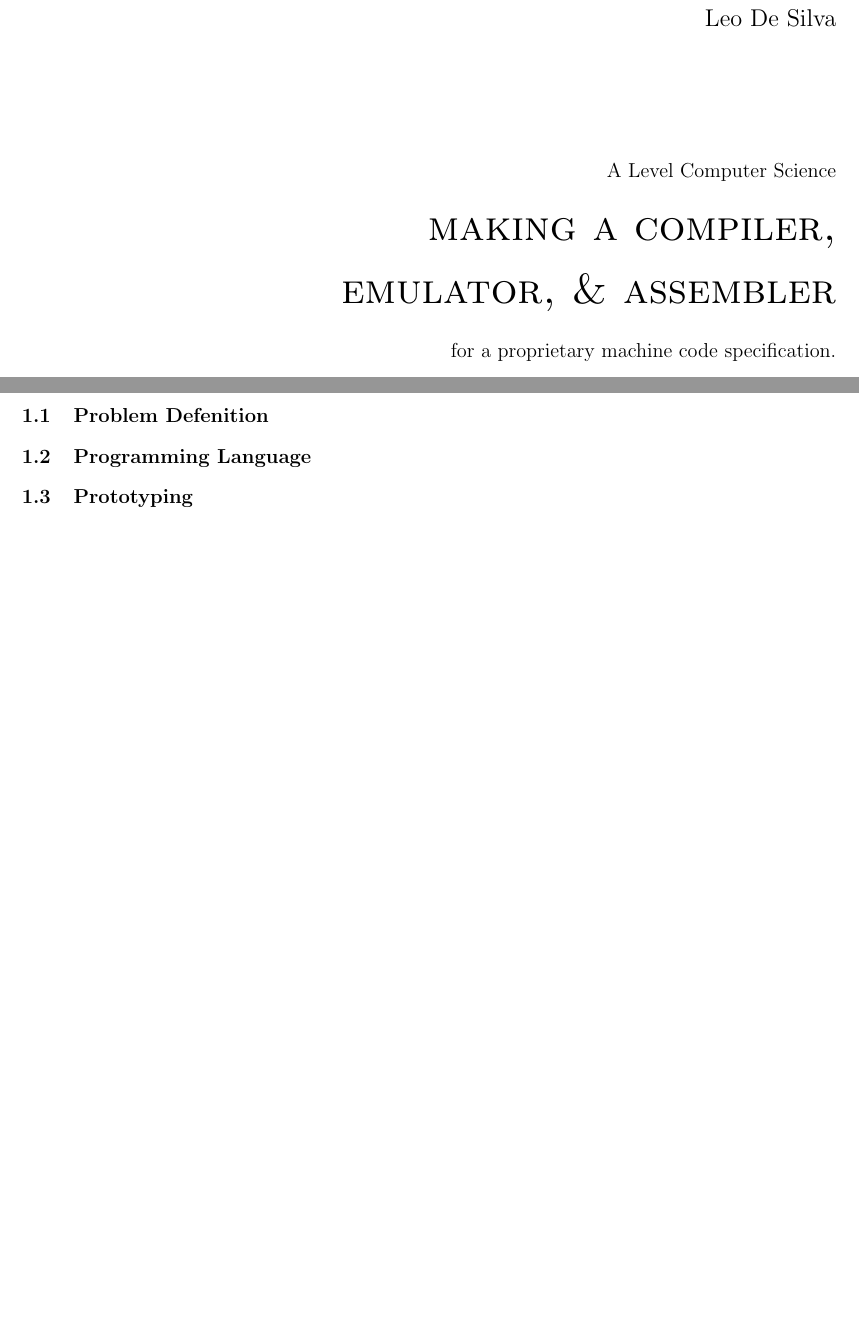
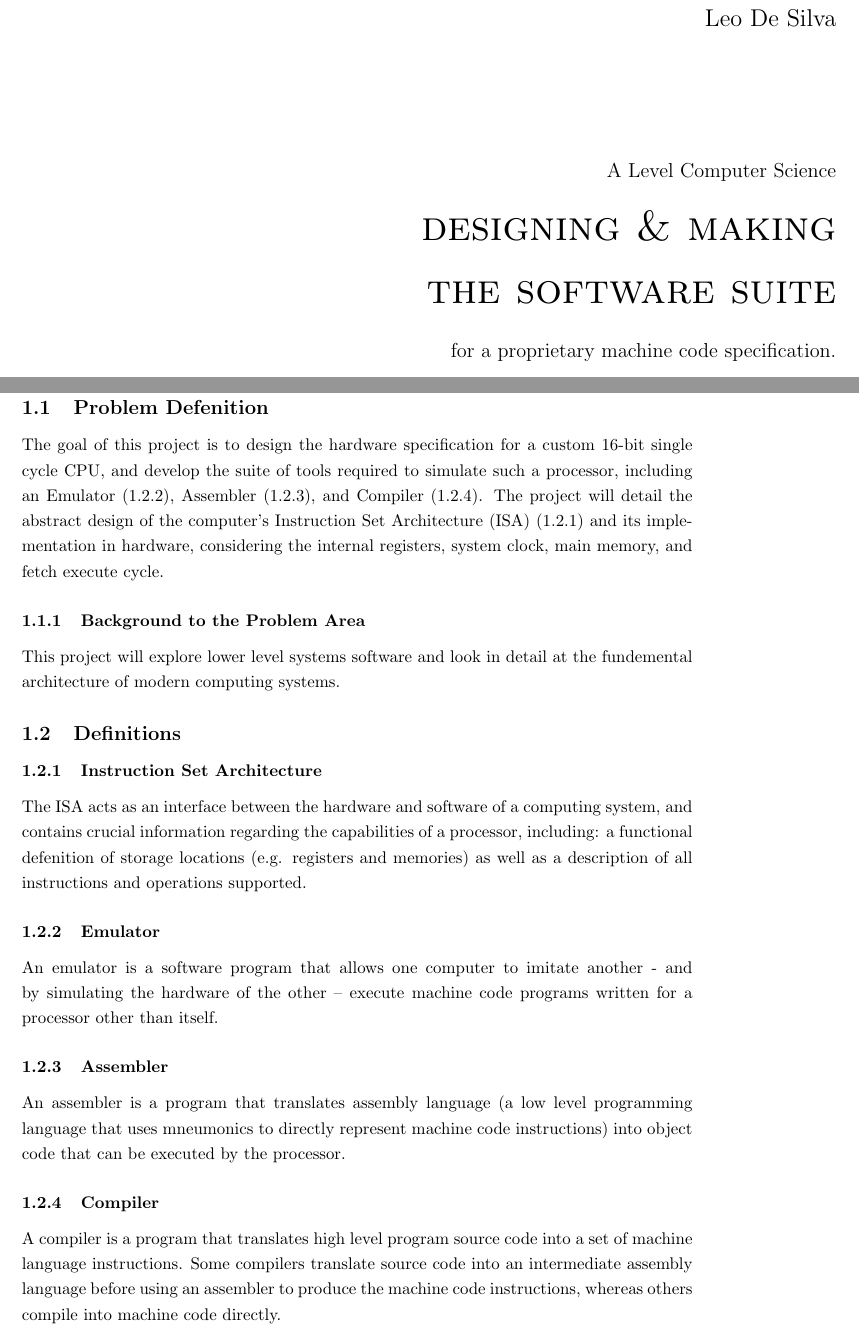
Before and after one commit to LeoDeSilva/NEA, a LaTeX document (NEA.tex, which reads src/analysis/analysis.tex, src/preamble.tex, src/titlepage.tex): two parts of pages 1 and 3 of 3 before the commit and two parts of pages 1 and 3 of 4 after it, joined at a grey line, cut so that both start at the same text, the shorter picture padded with empty space. Compiled offline with pdfLaTeX.

Commit message:
09/04/2024 22:12

```diff
--- a/src/analysis/analysis.tex
+++ b/src/analysis/analysis.tex
@@ -1,5 +1,28 @@
 \section{Analysis}
 \subsection{Problem Defenition}
+The goal of this project is to design the hardware specification for a custom 16-bit single cycle CPU, and develop the suite of tools required to simulate such a processor, including an Emulator (\ref{sec:Emulator}), Assembler (\ref{sec:Assembler}), and Compiler (\ref{sec:Compiler}). The project will detail the abstract design of the computer’s Instruction Set Architecture (ISA) (\ref{sec:ISA}) and its implementation in hardware, considering the internal registers, system clock, main memory, and fetch execute cycle.
+
+\subsubsection{Background to the Problem Area}
+This project will explore lower level systems software and look in detail at the fundemental architecture of modern computing systems.
+
+\subsection{Definitions}
+
+\subsubsection{Instruction Set Architecture}
+\label{sec:ISA}
+The ISA acts as an interface between the hardware and software of a computing system, and contains crucial information regarding the capabilities of a processor, including: a functional defenition of storage locations (e.g. registers and memories) as well as a description of all instructions and operations supported.
+
+\subsubsection{Emulator}
+\label{sec:Emulator}
+An emulator is a software program that allows one computer to imitate another - and by simulating the hardware of the other – execute machine code programs written for a processor other than itself.
+
+\subsubsection{Assembler}
+\label{sec:Assembler}
+An assembler is a program that translates assembly language (a low level programming language that uses mneumonics to directly represent machine code instructions) into object code that can be executed by the processor.
+
+\subsubsection{Compiler}
+\label{sec:Compiler}
+A compiler is a program that translates high level program source code into a set of machine language instructions. Some compilers translate source code into an intermediate assembly language before using an assembler to produce the machine code instructions, whereas others compile into machine code directly.
+
 \subsection{Programming Language}
 \subsection{Prototyping}
 \subsection{Existing Systems}
--- a/src/preamble.tex
+++ b/src/preamble.tex
@@ -18,6 +18,9 @@
 \renewcommand{\labelenumii}{\arabic{enumi}.\arabic{enumii}}
 \renewcommand{\labelenumiii}{\arabic{enumi}.\arabic{enumii}.\arabic{enumiii}}
 \renewcommand{\labelenumiv}{\arabic{enumi}.\arabic{enumii}.\arabic{enumiii}.\arabic{enumiv}}
+\setcounter{secnumdepth}{6}
+\newcommand{\subsubsubsection}[1]{\paragraph{#1}\mbox{}\\}
+
 
 \definecolor{gray}{rgb}{0.5,0.5,0.5}
 
--- a/src/titlepage.tex
+++ b/src/titlepage.tex
@@ -3,7 +3,7 @@
 	\raggedleft
 	{\Large Leo De Silva\\[1in]}
 	{\large A Level Computer Science\\}
-	{\Huge\scshape making a compiler,\\ emulator, \& assembler\\[.2in]}
+	{\Huge\scshape designing \& making\\ the software suite\\[.2in]}
 	{\large for a proprietary machine code specification.\\}
 	\vfill
 	{\itshape 2024, St Albans School}
```
Also changed, not shown: 1 other file.
